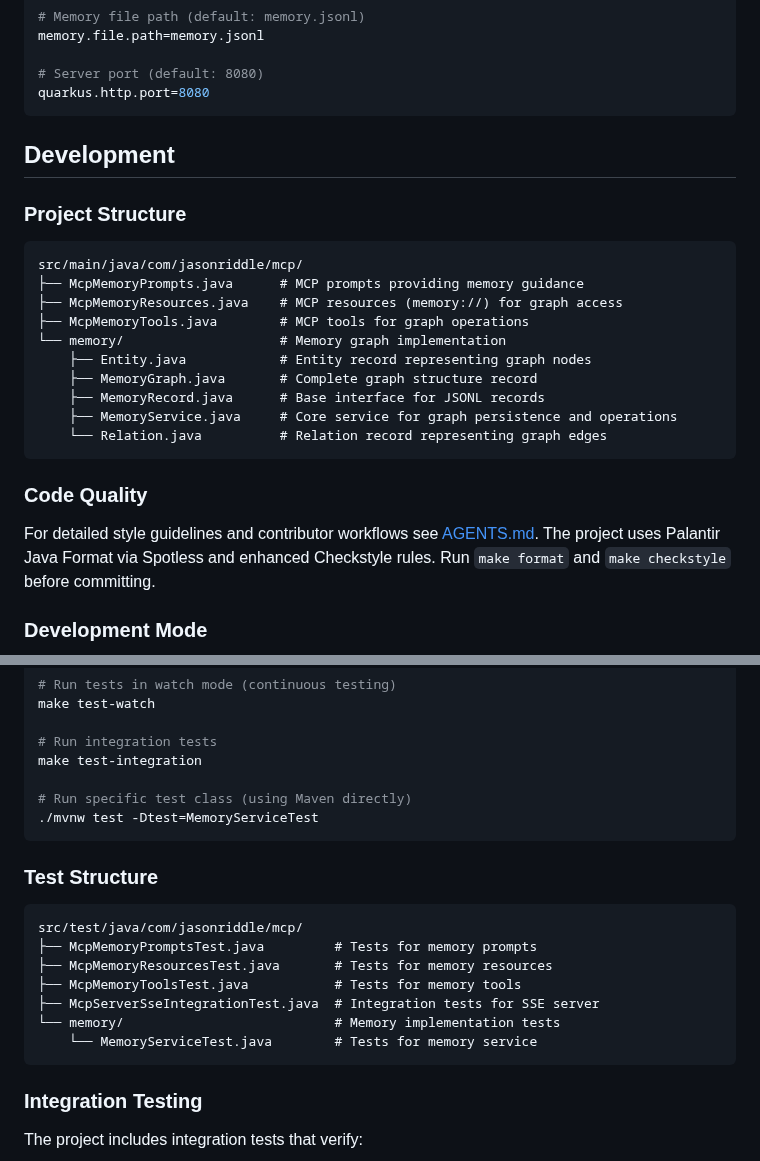
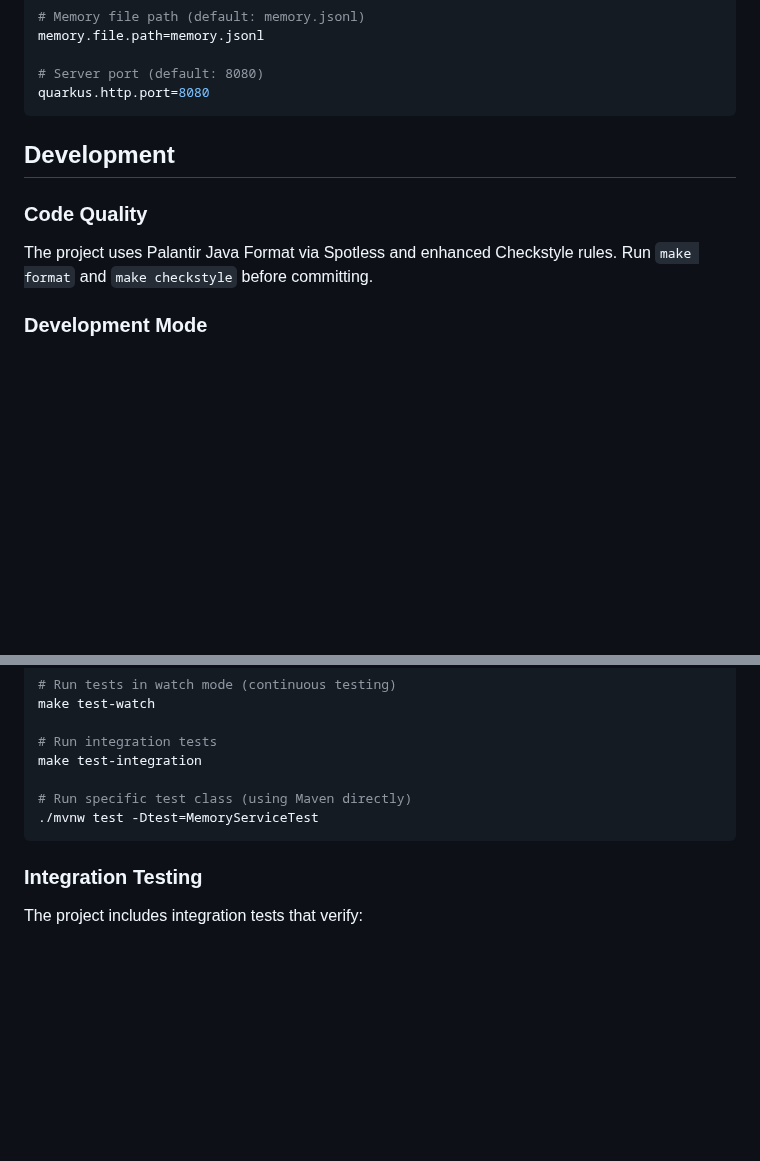
Before and after one commit to jason-riddle/mcp, a Markdown page: README.md, 2 parts joined by grey strips. Drawn GitHub-style; blank space fills up the shorter version.

Commit message:
Remove package and test sections (#11)

````diff
--- a/README.md
+++ b/README.md
@@ -217,25 +217,8 @@ quarkus.http.port=8080
 
 ## Development
 
-### Project Structure
-
-```
-src/main/java/com/jasonriddle/mcp/
-├── McpMemoryPrompts.java      # MCP prompts providing memory guidance
-├── McpMemoryResources.java    # MCP resources (memory://) for graph access
-├── McpMemoryTools.java        # MCP tools for graph operations
-└── memory/                    # Memory graph implementation
-    ├── Entity.java            # Entity record representing graph nodes
-    ├── MemoryGraph.java       # Complete graph structure record
-    ├── MemoryRecord.java      # Base interface for JSONL records
-    ├── MemoryService.java     # Core service for graph persistence and operations
-    └── Relation.java          # Relation record representing graph edges
-```
-
 ### Code Quality
 
-For detailed style guidelines and contributor workflows see
-[AGENTS.md](AGENTS.md).
 The project uses Palantir Java Format via Spotless and enhanced Checkstyle rules.
 Run `make format` and `make checkstyle` before committing.
 
@@ -278,18 +261,6 @@ make test-integration
 ./mvnw test -Dtest=MemoryServiceTest
 ```
 
-### Test Structure
-
-```
-src/test/java/com/jasonriddle/mcp/
-├── McpMemoryPromptsTest.java         # Tests for memory prompts
-├── McpMemoryResourcesTest.java       # Tests for memory resources
-├── McpMemoryToolsTest.java           # Tests for memory tools
-├── McpServerSseIntegrationTest.java  # Integration tests for SSE server
-└── memory/                           # Memory implementation tests
-    └── MemoryServiceTest.java        # Tests for memory service
-```
-
 ### Integration Testing
 
 The project includes integration tests that verify:
````
Also changed, not shown: AGENTS.md (+7 -1 lines).
